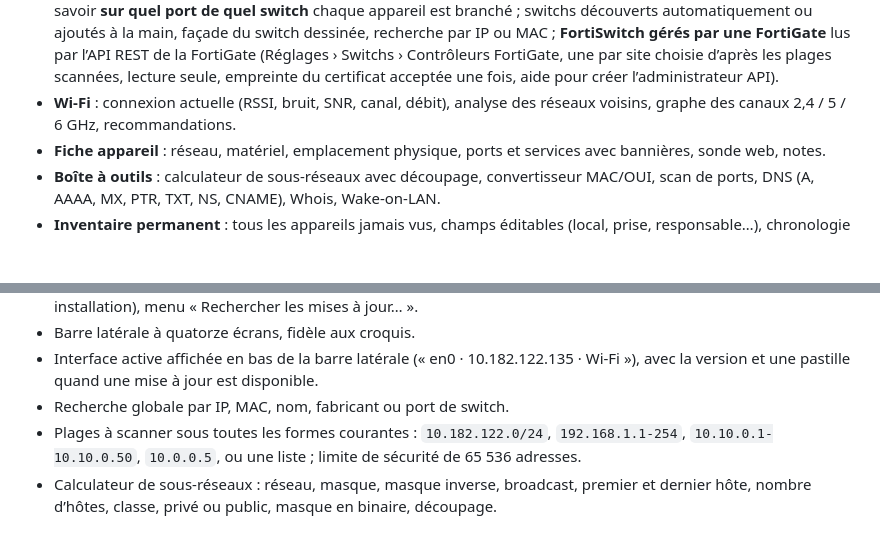
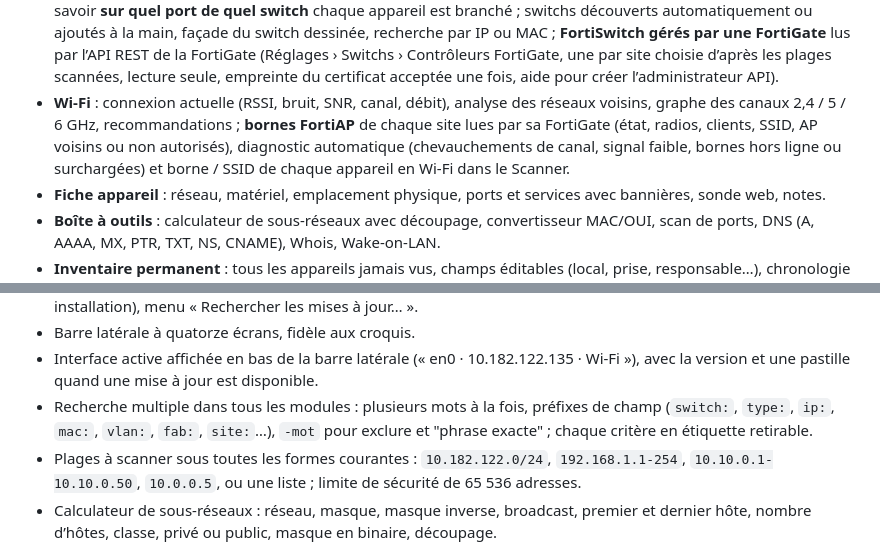
Before and after one commit to mdany75/NetScope, a Markdown page: README.md, 2 parts joined by grey strips. GitHub-like rendering; blank space fills up the shorter version.

Commit message:
Version 0.11.0
Recherche multiple dans tous les modules (note 26) et Wi-Fi FortiAP avec
analyse et diagnostic (note 27).

Co-Authored-By: Claude Opus 5.5 <noreply@anthropic.com>

```diff
--- a/README.md
+++ b/README.md
@@ -50,7 +50,10 @@ Version 0.10.0 : les quatorze écrans fonctionnent, au style Mac (mode sombre, p
   plages scannées, lecture seule, empreinte du certificat acceptée une fois, aide pour créer
   l’administrateur API).
 - **Wi-Fi** : connexion actuelle (RSSI, bruit, SNR, canal, débit), analyse des réseaux
-  voisins, graphe des canaux 2,4 / 5 / 6 GHz, recommandations.
+  voisins, graphe des canaux 2,4 / 5 / 6 GHz, recommandations ; **bornes FortiAP** de chaque
+  site lues par sa FortiGate (état, radios, clients, SSID, AP voisins ou non autorisés),
+  diagnostic automatique (chevauchements de canal, signal faible, bornes hors ligne ou
+  surchargées) et borne / SSID de chaque appareil en Wi-Fi dans le Scanner.
 - **Fiche appareil** : réseau, matériel, emplacement physique, ports et services avec
   bannières, sonde web, notes.
 - **Boîte à outils** : calculateur de sous-réseaux avec découpage, convertisseur MAC/OUI,
@@ -79,7 +82,9 @@ Version 0.10.0 : les quatorze écrans fonctionnent, au style Mac (mode sombre, p
 - Barre latérale à quatorze écrans, fidèle aux croquis.
 - Interface active affichée en bas de la barre latérale (« en0 · 10.182.122.135 · Wi-Fi »),
   avec la version et une pastille quand une mise à jour est disponible.
-- Recherche globale par IP, MAC, nom, fabricant ou port de switch.
+- Recherche multiple dans tous les modules : plusieurs mots à la fois, préfixes de champ
+  (`switch:`, `type:`, `ip:`, `mac:`, `vlan:`, `fab:`, `site:`…), `-mot` pour exclure et
+  "phrase exacte" ; chaque critère en étiquette retirable.
 - Plages à scanner sous toutes les formes courantes : `10.182.122.0/24`, `192.168.1.1-254`,
   `10.10.0.1-10.10.0.50`, `10.0.0.5`, ou une liste ; limite de sécurité de 65 536 adresses.
 - Calculateur de sous-réseaux : réseau, masque, masque inverse, broadcast, premier et dernier
```
Also changed, not shown: other parts of README.md (+1 -1 lines), CHANGELOG.md (+56 -0 lines), docs/A-FAIRE.md (+11 -5 lines), docs/capture.png, 1 other file.
